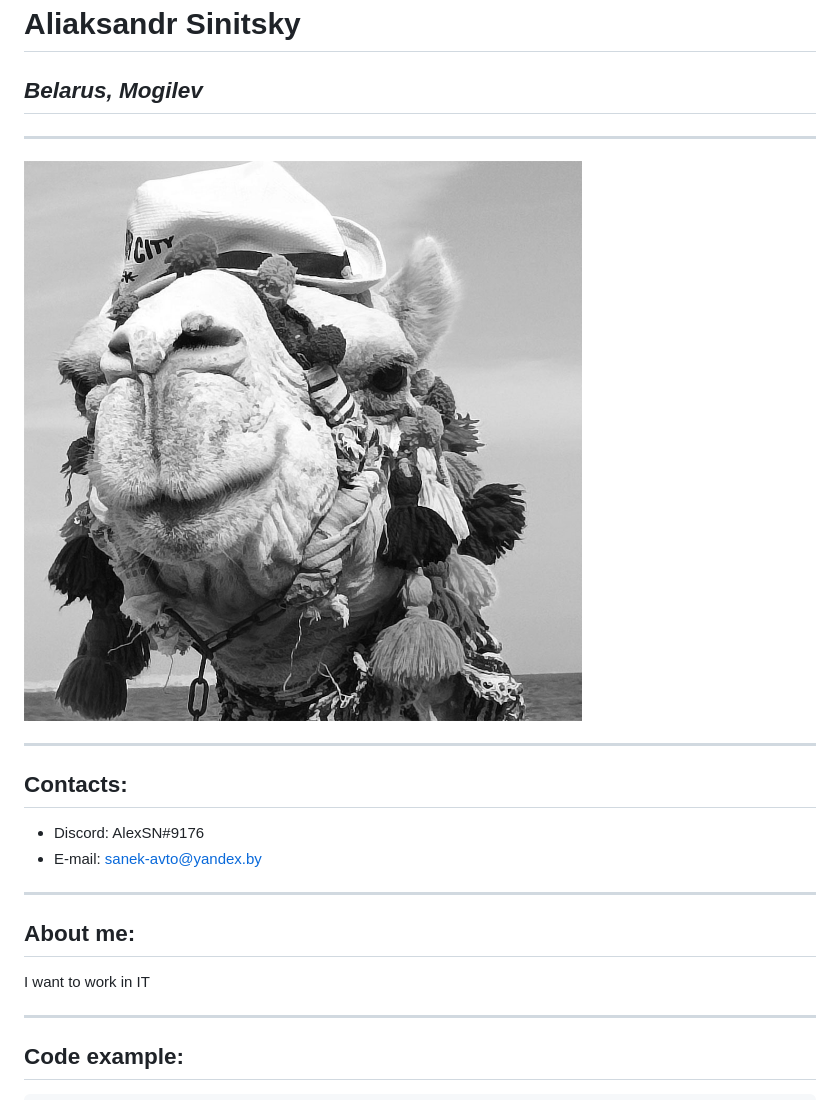
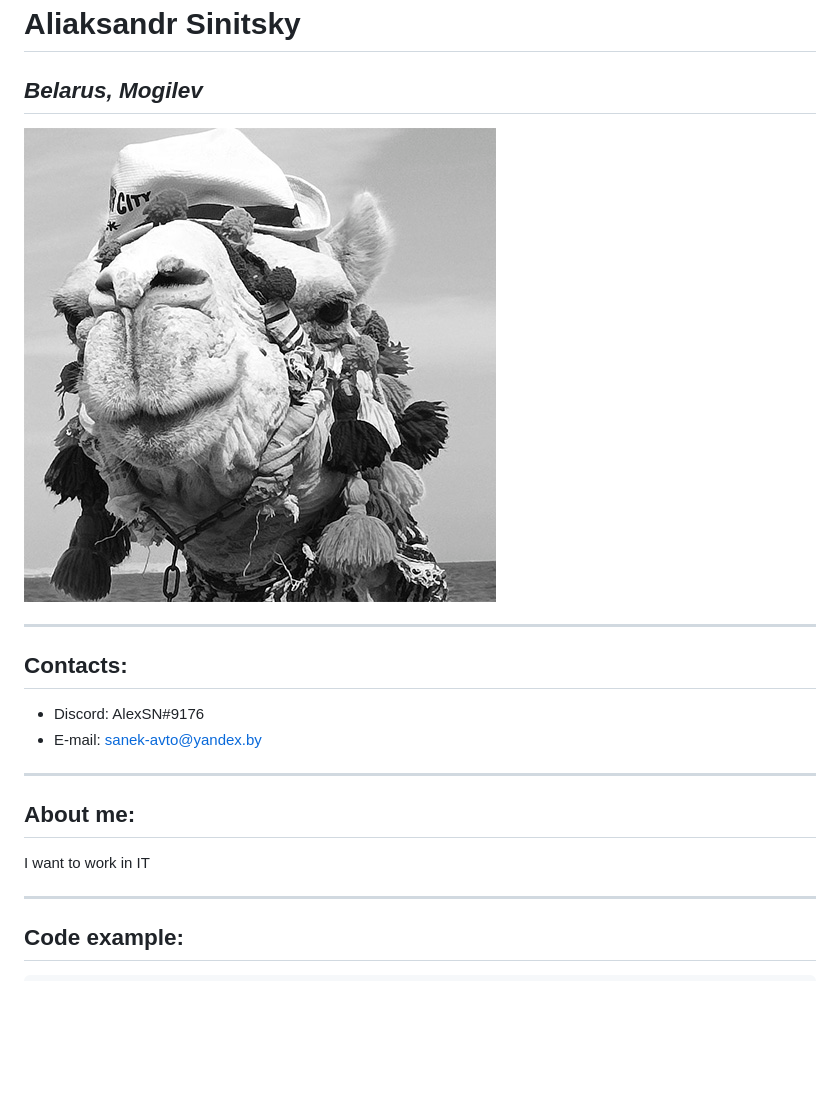
Before and after one commit to SashaSNky/rsschool-cv-stage0, a Markdown page: cv.md, the part around the change. GitHub-like rendering; pictures changed too: Avatar.jpg; blank space fills up the shorter version.

Commit message:
refactor: change photo size

````diff
--- a/cv.md
+++ b/cv.md
@@ -1,15 +1,13 @@
 # Aliaksandr Sinitsky
 ## _Belarus, Mogilev_
-***
 ![ ](Avatar.jpg)
 ***
 ## Contacts:
 *	Discord: AlexSN#9176
 *	E-mail: sanek-avto@yandex.by
-***
+___
 ## About me:
 I want to work in IT
-
 ___
 ## Code example:
 ```
````
